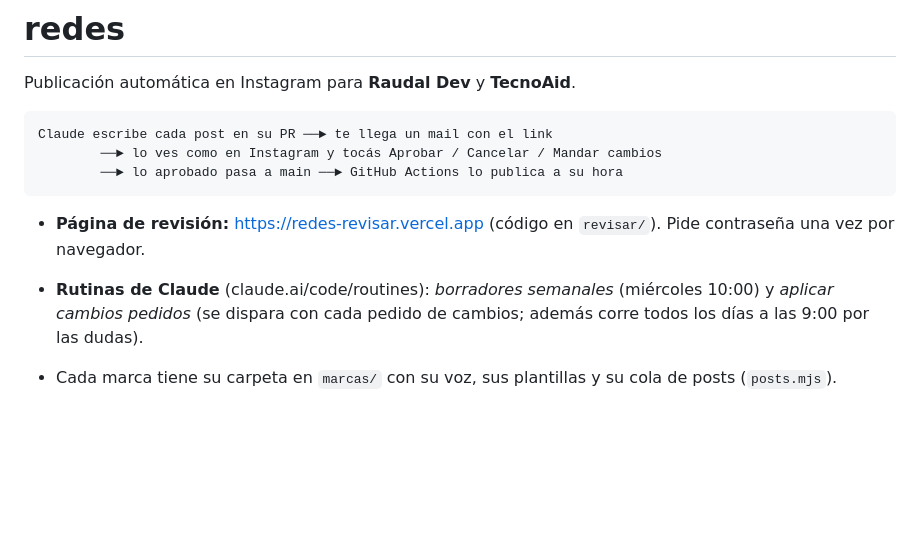
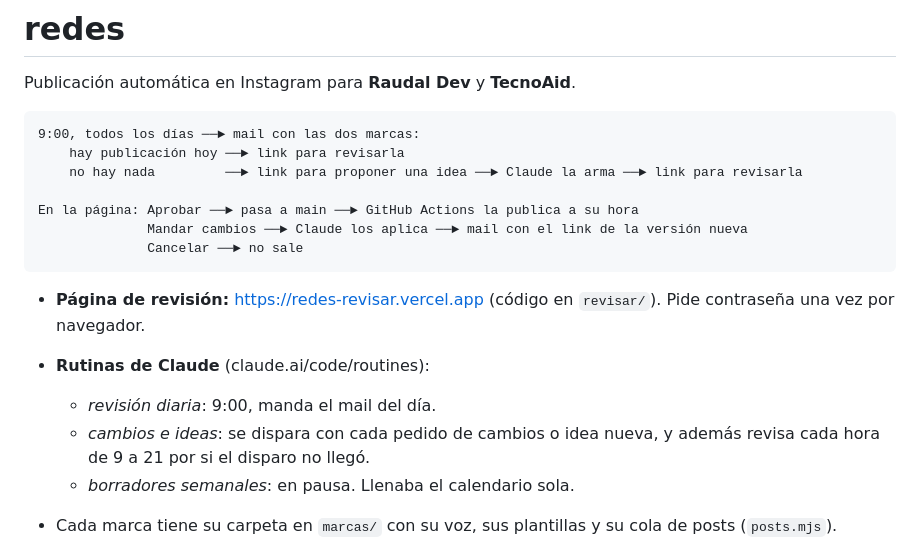
Before and after one commit to lucasjcordoba/redes, a Markdown page: README.md, the part around the change. Rendered like a GitHub page; blank space fills up the shorter version.

Commit message:
docs: README con el circuito diario
Co-Authored-By: Claude Opus 5.5 <noreply@anthropic.com>

````diff
--- a/README.md
+++ b/README.md
@@ -3,16 +3,22 @@
 Publicación automática en Instagram para **Raudal Dev** y **TecnoAid**.
 
 ```
-Claude escribe cada post en su PR ──► te llega un mail con el link
-        ──► lo ves como en Instagram y tocás Aprobar / Cancelar / Mandar cambios
-        ──► lo aprobado pasa a main ──► GitHub Actions lo publica a su hora
+9:00, todos los días ──► mail con las dos marcas:
+    hay publicación hoy ──► link para revisarla
+    no hay nada         ──► link para proponer una idea ──► Claude la arma ──► link para revisarla
+
+En la página: Aprobar ──► pasa a main ──► GitHub Actions la publica a su hora
+              Mandar cambios ──► Claude los aplica ──► mail con el link de la versión nueva
+              Cancelar ──► no sale
 ```
 
 - **Página de revisión:** https://redes-revisar.vercel.app (código en `revisar/`).
   Pide contraseña una vez por navegador.
-- **Rutinas de Claude** (claude.ai/code/routines): *borradores semanales*
-  (miércoles 10:00) y *aplicar cambios pedidos* (se dispara con cada pedido
-  de cambios; además corre todos los días a las 9:00 por las dudas).
+- **Rutinas de Claude** (claude.ai/code/routines):
+  - *revisión diaria*: 9:00, manda el mail del día.
+  - *cambios e ideas*: se dispara con cada pedido de cambios o idea nueva, y
+    además revisa cada hora de 9 a 21 por si el disparo no llegó.
+  - *borradores semanales*: en pausa. Llenaba el calendario sola.
 
 - Cada marca tiene su carpeta en `marcas/` con su voz, sus plantillas y su cola
   de posts (`posts.mjs`).
````
